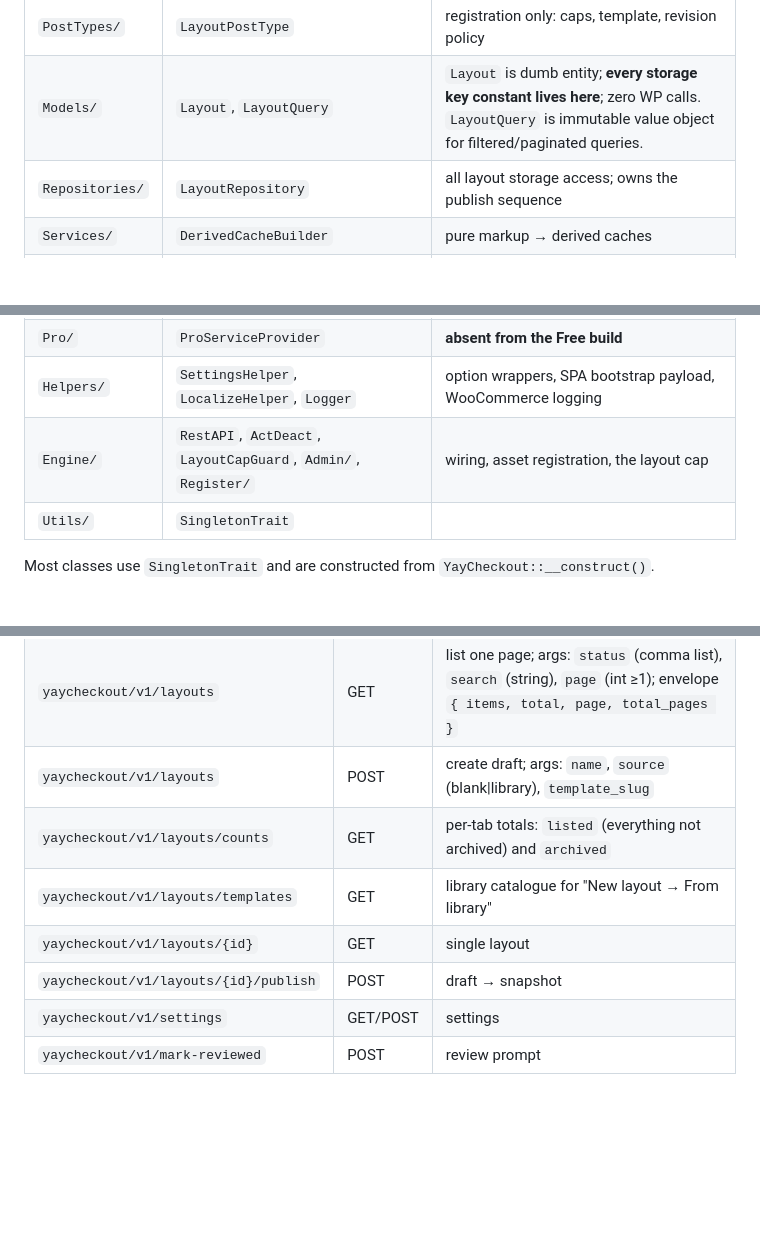
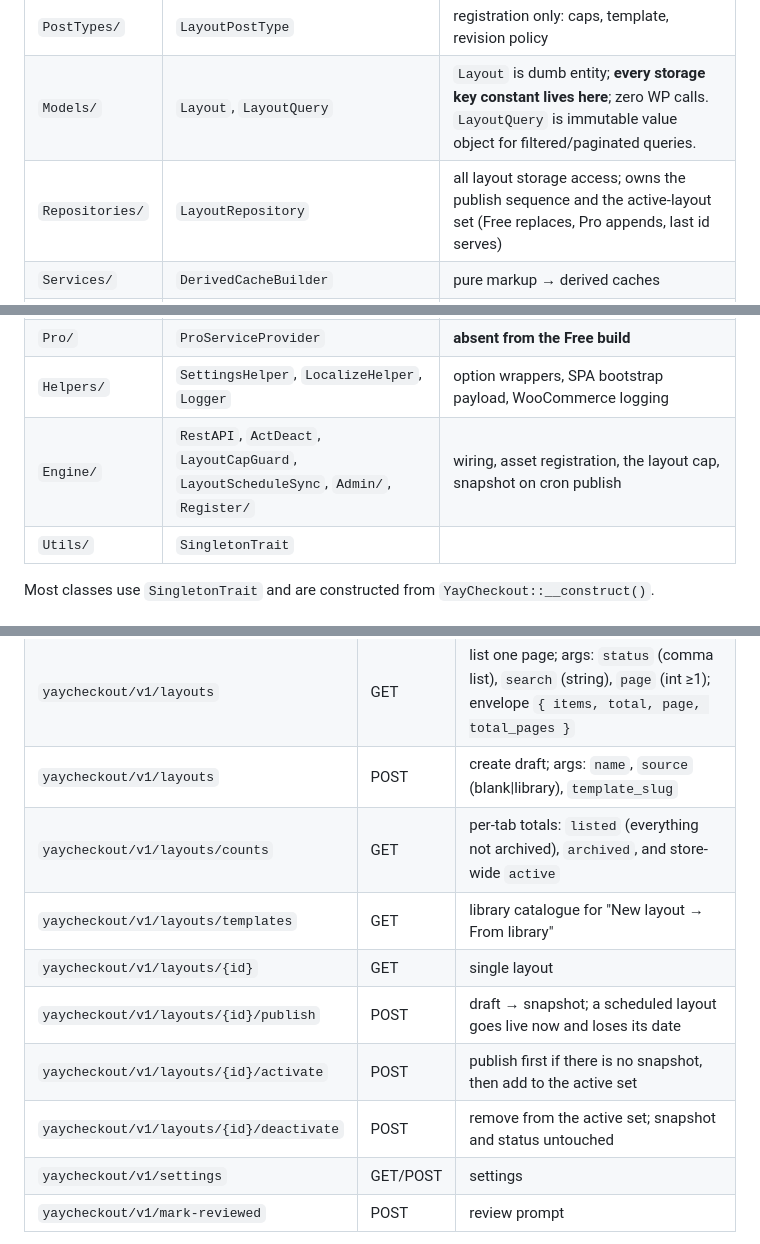
Before and after one commit to YayCommerce/YayCheckout, a Markdown page: docs/codebase-summary.md, 3 parts joined by grey strips. GitHub-like rendering; blank space fills up the shorter version.

```diff
--- a/docs/codebase-summary.md
+++ b/docs/codebase-summary.md
@@ -25,14 +25,14 @@ Classes autoload `YayCheckout\Foo\Bar` → `includes/Foo/Bar.php`. The shared Ya
 |---|---|---|
 | `PostTypes/` | `LayoutPostType` | registration only: caps, template, revision policy |
 | `Models/` | `Layout`, `LayoutQuery` | `Layout` is dumb entity; **every storage key constant lives here**; zero WP calls. `LayoutQuery` is immutable value object for filtered/paginated queries. |
-| `Repositories/` | `LayoutRepository` | all layout storage access; owns the publish sequence |
+| `Repositories/` | `LayoutRepository` | all layout storage access; owns the publish sequence and the active-layout set (Free replaces, Pro appends, last id serves) |
 | `Services/` | `DerivedCacheBuilder` | pure markup → derived caches |
 | `Controllers/` | `BaseRestController`, `SettingsRestController`, `LayoutRestController` | routing, validation, permissions |
 | `Blocks/` | `BlockRegistry` | registers built block directories |
 | `Support/` | `Plan` | Free/Pro flag derived from provider boot; owns the layout limit and its message |
 | `Pro/` | `ProServiceProvider` | **absent from the Free build** |
 | `Helpers/` | `SettingsHelper`, `LocalizeHelper`, `Logger` | option wrappers, SPA bootstrap payload, WooCommerce logging |
-| `Engine/` | `RestAPI`, `ActDeact`, `LayoutCapGuard`, `Admin/`, `Register/` | wiring, asset registration, the layout cap |
+| `Engine/` | `RestAPI`, `ActDeact`, `LayoutCapGuard`, `LayoutScheduleSync`, `Admin/`, `Register/` | wiring, asset registration, the layout cap, snapshot on cron publish |
 | `Utils/` | `SingletonTrait` | |
 
 Most classes use `SingletonTrait` and are constructed from `YayCheckout::__construct()`.
@@ -51,10 +51,12 @@ Most classes use `SingletonTrait` and are constructed from `YayCheckout::__const
 | `wp/v2/yay_checkout_layout` | GET/POST | core: draft save, autosave, revisions |
 | `yaycheckout/v1/layouts` | GET | list one page; args: `status` (comma list), `search` (string), `page` (int ≥1); envelope `{ items, total, page, total_pages }` |
 | `yaycheckout/v1/layouts` | POST | create draft; args: `name`, `source` (blank\|library), `template_slug` |
-| `yaycheckout/v1/layouts/counts` | GET | per-tab totals: `listed` (everything not archived) and `archived` |
+| `yaycheckout/v1/layouts/counts` | GET | per-tab totals: `listed` (everything not archived), `archived`, and store-wide `active` |
 | `yaycheckout/v1/layouts/templates` | GET | library catalogue for "New layout → From library" |
 | `yaycheckout/v1/layouts/{id}` | GET | single layout |
-| `yaycheckout/v1/layouts/{id}/publish` | POST | draft → snapshot |
+| `yaycheckout/v1/layouts/{id}/publish` | POST | draft → snapshot; a scheduled layout goes live now and loses its date |
+| `yaycheckout/v1/layouts/{id}/activate` | POST | publish first if there is no snapshot, then add to the active set |
+| `yaycheckout/v1/layouts/{id}/deactivate` | POST | remove from the active set; snapshot and status untouched |
 | `yaycheckout/v1/settings` | GET/POST | settings |
 | `yaycheckout/v1/mark-reviewed` | POST | review prompt |
 
```
Also changed, not shown: other parts of docs/codebase-summary.md (+1 -1 lines), docs/system-architecture.md (+7 -0 lines).
